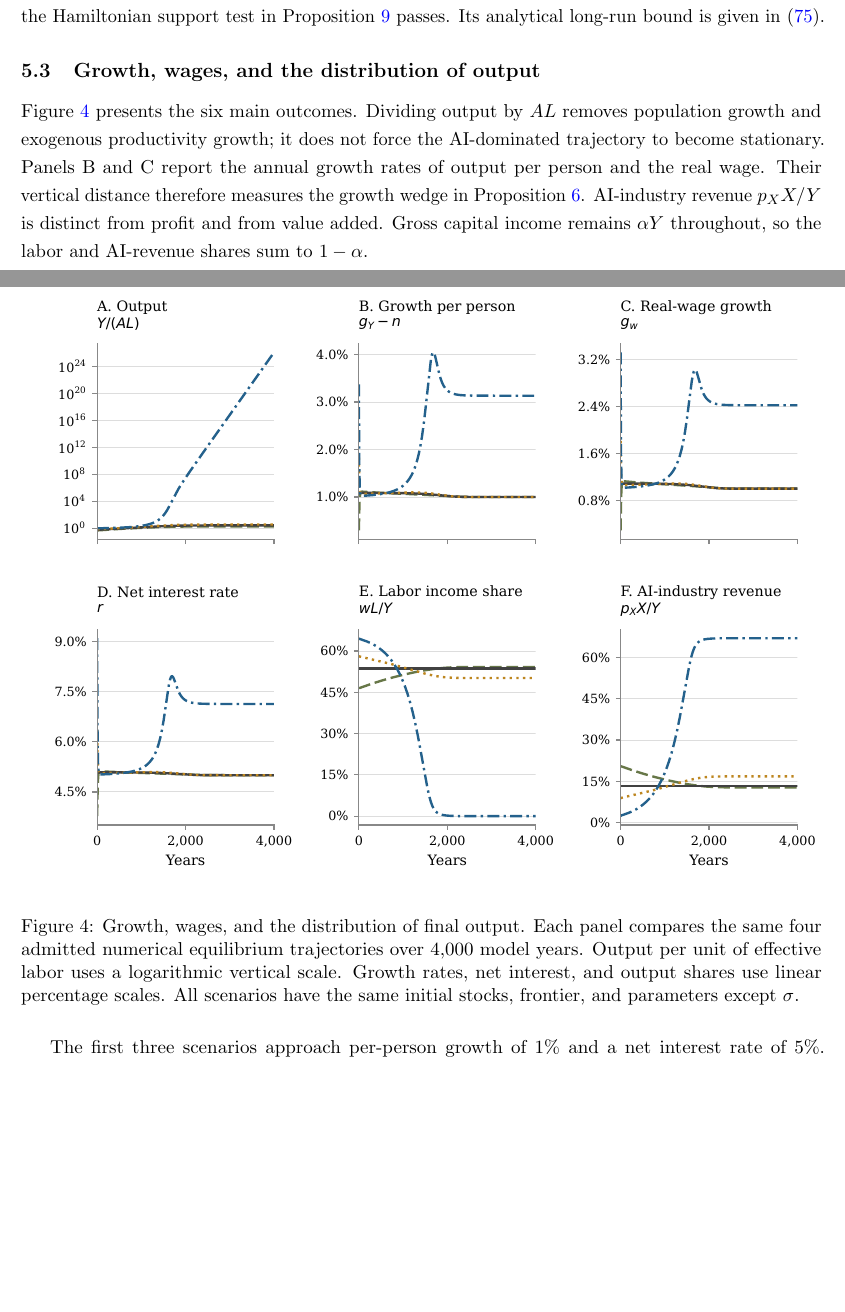
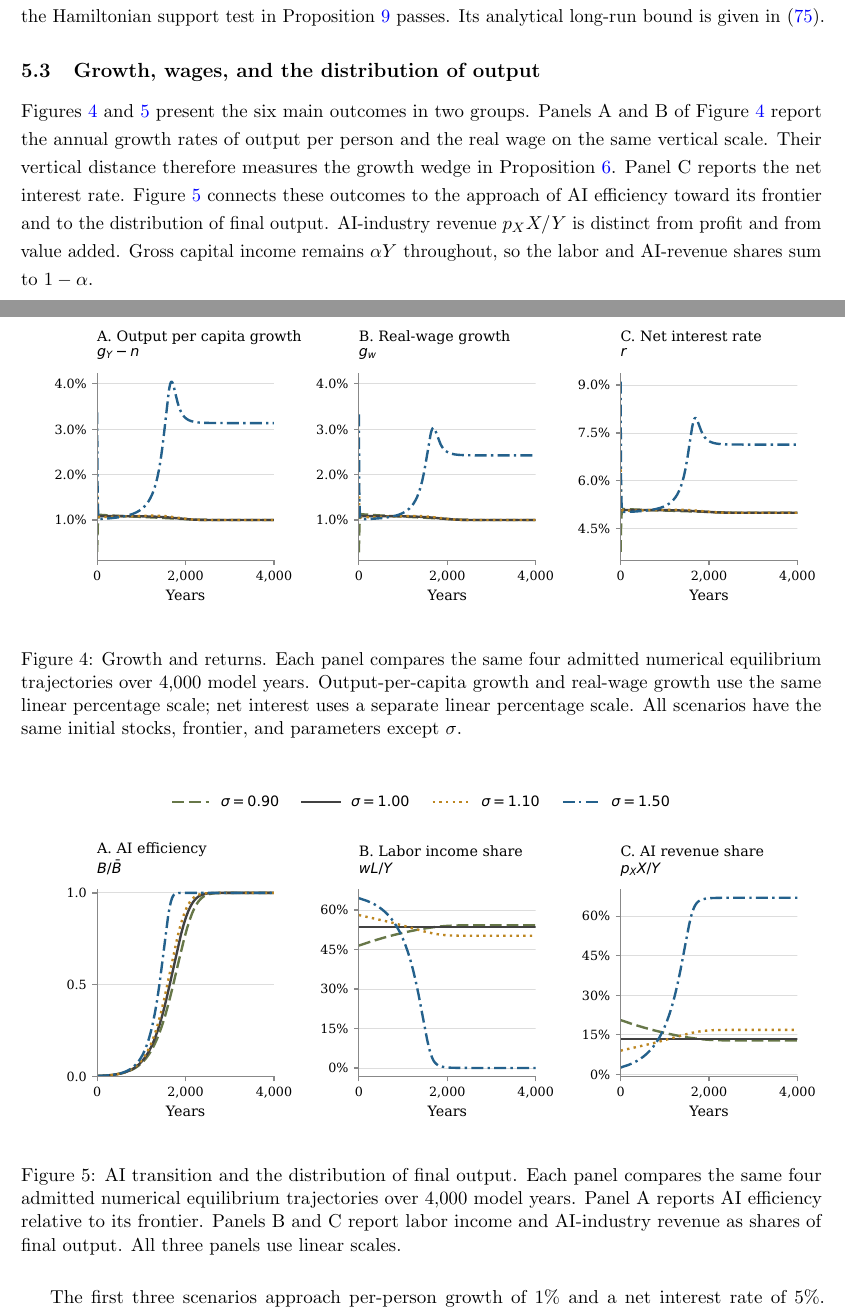
Before and after one commit to oliverpardo1979/AI-Future-Paper-WTF, a LaTeX paper (main_rewrite.tex, which reads sections_rewrite/05_quantitative_equilibria.tex): two parts of pages 20 and 21 of 43, joined at a grey line, cut so that both start at the same text, the shorter picture padded with empty space. Compiled offline with pdfLaTeX.

Commit message:
Reorganize equilibrium figures by economic outcome

```diff
--- a/sections_rewrite/05_quantitative_equilibria.tex
+++ b/sections_rewrite/05_quantitative_equilibria.tex
@@ -87,21 +87,24 @@ long-run bound is given in \eqref{eq:rewrite-support-terminal-bound}.
 \subsection{Growth, wages, and the distribution of output}
 \label{subsec:rewrite-distribution}
 
-Figure~\ref{fig:rewrite-growth-distribution} presents the six main outcomes.
-Dividing output by $AL$ removes population growth and exogenous productivity
-growth; it does not force the AI-dominated trajectory to become stationary.
-Panels B and C report the annual growth rates of output per person and the
-real wage. Their vertical distance therefore measures the growth wedge in
-Proposition~\ref{prop:rewrite-output-wage-wedge}. AI-industry revenue $p_XX/Y$
-is distinct from profit and from value added. Gross capital income remains
-$\alpha Y$ throughout, so the labor and AI-revenue shares sum to $1-\alpha$.
+Figures~\ref{fig:rewrite-growth-returns} and
+\ref{fig:rewrite-ai-distribution} present the six main outcomes in two groups.
+Panels A and B of Figure~\ref{fig:rewrite-growth-returns} report the annual
+growth rates of output per person and the real wage on the same vertical
+scale. Their vertical distance therefore measures the growth wedge in
+Proposition~\ref{prop:rewrite-output-wage-wedge}. Panel C reports the net
+interest rate. Figure~\ref{fig:rewrite-ai-distribution} connects these outcomes
+to the approach of AI efficiency toward its frontier and to the distribution
+of final output. AI-industry revenue $p_XX/Y$ is distinct from profit and from
+value added. Gross capital income remains $\alpha Y$ throughout, so the labor
+and AI-revenue shares sum to $1-\alpha$.
 
 \begin{figure}[H]
  \centering
- \includegraphics[width=\textwidth]{figures_rewrite/equilibrium_growth_distribution.pdf}
- \caption{Growth, wages, and the distribution of final output. Each panel
+ \includegraphics[width=\textwidth]{figures_rewrite/equilibrium_growth_returns.pdf}
+ \caption{Growth and returns. Each panel
  compares the same four admitted numerical equilibrium trajectories over
- 4,000 model years. Output per unit of effective labor uses a logarithmic
- vertical scale. Growth rates, net interest, and output shares use linear
- percentage scales. All scenarios have the same
+ 4,000 model years. Output-per-capita growth and real-wage growth use the same
+ linear percentage scale; net interest uses a separate linear percentage
+ scale. All scenarios have the same
  initial stocks, frontier, and parameters except $\sigma$.}
@@ -109,3 +114,12 @@ $\alpha Y$ throughout, so the labor and AI-revenue shares sum to $1-\alpha$.
+\begin{figure}[H]
+ \centering
+ \includegraphics[width=\textwidth]{figures_rewrite/equilibrium_ai_distribution.pdf}
+ \caption{AI transition and the distribution of final output. Each panel
+ compares the same four admitted numerical equilibrium trajectories over
+ 4,000 model years. Panel A reports AI efficiency relative to its frontier.
+ Panels B and C report labor income and AI-industry revenue as shares of final
+ output. All three panels use linear scales.}
+ \label{fig:rewrite-ai-distribution}
 \end{figure}
 
 The first three scenarios approach per-person growth of $1\%$ and a net
```
Also changed, not shown: REWRITE_AXM_PLAN.md (+6 -5 lines), figures_rewrite/equilibrium_ai_distribution.pdf (added), figures_rewrite/equilibrium_ai_distribution.png (added), figures_rewrite/equilibrium_growth_distribution.pdf (deleted), figures_rewrite/equilibrium_growth_distribution.png (deleted), figures_rewrite/equilibrium_growth_returns.pdf (added), figures_rewrite/equilibrium_growth_returns.png (added), figures_rewrite/equilibrium_technology_revenue.pdf, figures_rewrite/equilibrium_technology_revenue.png, sections_rewrite/05_quantitative_equilibria.tex (24 more changed lines), 2 other files.
